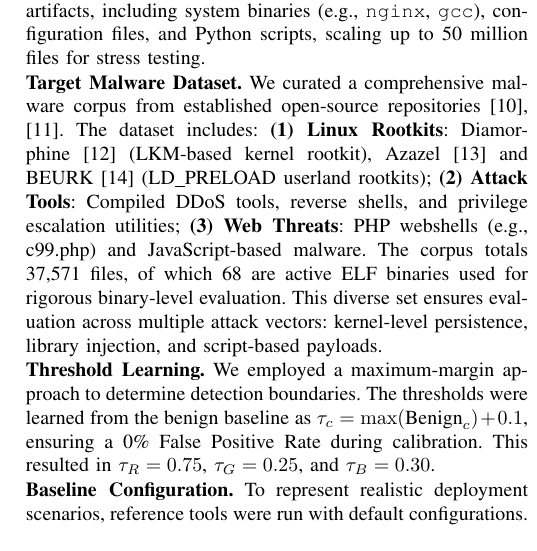
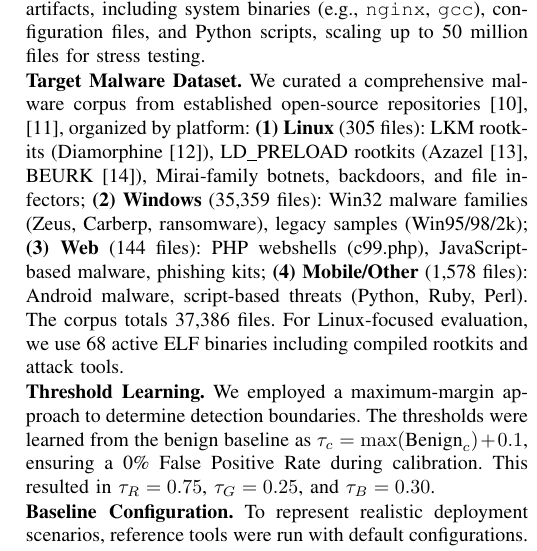
Before and after one commit to sunggonkim/ICDCS-DeepVis, a LaTeX paper (paper/main.tex, which reads paper/4. Evaluation.tex): part of one column of page 7 of 12, cut so that both start at the same text. Compiled offline with pdfLaTeX.

Commit message:
fix: Update Target Malware Dataset to match actual Organized structure
- Platform breakdown: Linux (305), Windows (35,359), Web (144), Mobile/Other (1,578)
- Added details: Mirai-family botnets, Zeus/Carberp families, phishing kits
- Total: 37,386 files with 68 active ELF binaries for evaluation
- Reflects actual /home/bigdatalab/Malware/Organized directory structure

```diff
--- a/paper/4. Evaluation.tex
+++ b/paper/4. Evaluation.tex
@@ -12,11 +12,12 @@ We evaluate \DeepVis on a production Google Cloud Platform (GCP) infrastructure
 We conduct experiments on three distinct GCP configurations to represent a spectrum of cloud instances: \textbf{Low} (e2-micro, 2 vCPU, 1GB RAM, HDD), \textbf{Mid} (e2-standard-2, 2 vCPU, 8GB RAM, SSD), and \textbf{High} (c2-standard-4, 4 vCPU, 16GB RAM, NVMe SSD). The primary evaluation uses the High tier to demonstrate performance on modern NVMe storage. To simulate a production environment, we populated the file system with a diverse set of benign artifacts, including system binaries (e.g., \texttt{nginx}, \texttt{gcc}), configuration files, and Python scripts, scaling up to 50 million files for stress testing.
 
 \noindent\textbf{Target Malware Dataset.}
-We curated a comprehensive malware corpus from established open-source repositories~\cite{vxunderground, themalwarerepo}. The dataset includes:
-\textbf{(1) Linux Rootkits}: Diamorphine~\cite{diamorphine} (LKM-based kernel rootkit), Azazel~\cite{azazel} and BEURK~\cite{beurk} (LD\_PRELOAD userland rootkits);
-\textbf{(2) Attack Tools}: Compiled DDoS tools, reverse shells, and privilege escalation utilities;
-\textbf{(3) Web Threats}: PHP webshells (e.g., c99.php) and JavaScript-based malware.
-The corpus totals 37,571 files, of which 68 are active ELF binaries used for rigorous binary-level evaluation. This diverse set ensures evaluation across multiple attack vectors: kernel-level persistence, library injection, and script-based payloads.
+We curated a comprehensive malware corpus from established open-source repositories~\cite{vxunderground, themalwarerepo}, organized by platform:
+\textbf{(1) Linux} (305 files): LKM rootkits (Diamorphine~\cite{diamorphine}), LD\_PRELOAD rootkits (Azazel~\cite{azazel}, BEURK~\cite{beurk}), Mirai-family botnets, backdoors, and file infectors;
+\textbf{(2) Windows} (35,359 files): Win32 malware families (Zeus, Carberp, ransomware), legacy samples (Win95/98/2k);
+\textbf{(3) Web} (144 files): PHP webshells (c99.php), JavaScript-based malware, phishing kits;
+\textbf{(4) Mobile/Other} (1,578 files): Android malware, script-based threats (Python, Ruby, Perl).
+The corpus totals 37,386 files. For Linux-focused evaluation, we use 68 active ELF binaries including compiled rootkits and attack tools.
 
 \noindent\textbf{Threshold Learning.}
 We employed a maximum-margin approach to determine detection boundaries. The thresholds were learned from the benign baseline as $\tau_c = \max(\text{Benign}_c) + 0.1$, ensuring a 0\% False Positive Rate during calibration. This resulted in $\tau_R=0.75$, $\tau_G=0.25$, and $\tau_B=0.30$.
```
Also changed, not shown: paper/main.pdf, 1 other file.
